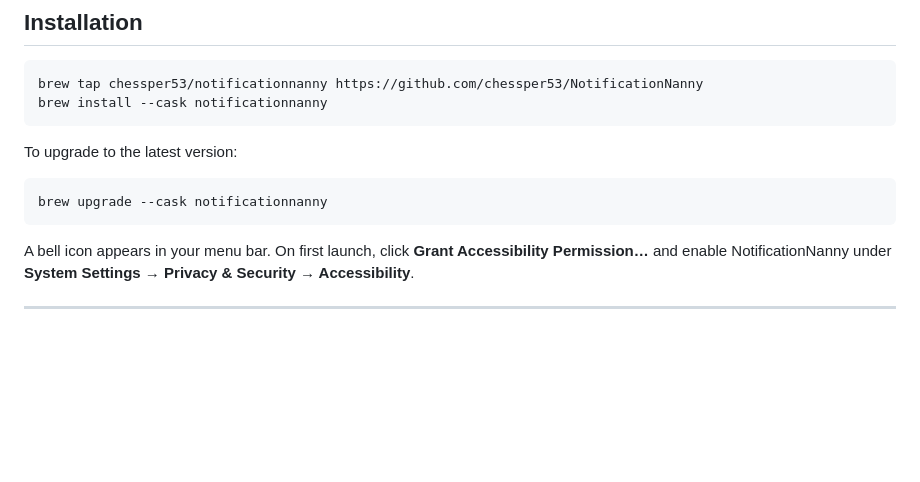
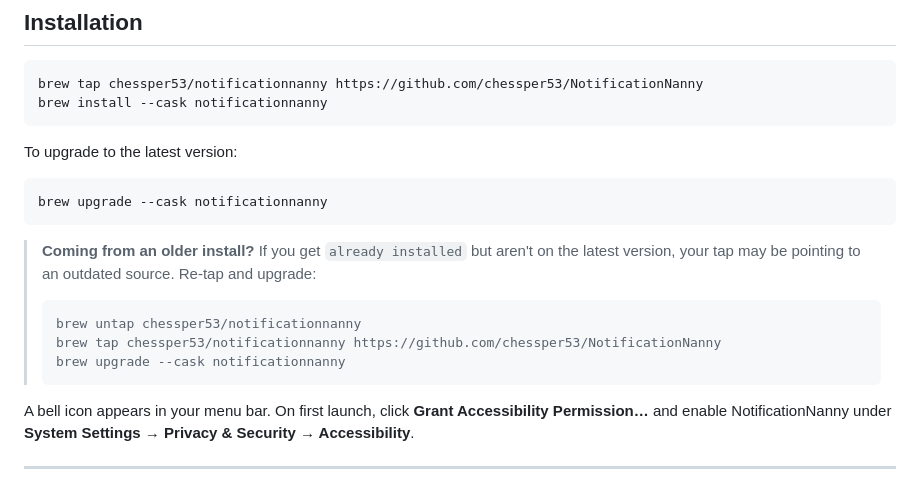
Before and after one commit to chessper53/NotificationNanny, a Markdown page: README.md, the part around the change. Rendered like a GitHub page; blank space fills up the shorter version.

Commit message:
docs: update installation instructions for upgrading from older versions

````diff
--- a/README.md
+++ b/README.md
@@ -24,6 +24,13 @@ To upgrade to the latest version:
 ```sh
 brew upgrade --cask notificationnanny
 ```
+
+> **Coming from an older install?** If you get `already installed` but aren't on the latest version, your tap may be pointing to an outdated source. Re-tap and upgrade:
+> ```sh
+> brew untap chessper53/notificationnanny
+> brew tap chessper53/notificationnanny https://github.com/chessper53/NotificationNanny
+> brew upgrade --cask notificationnanny
+> ```
 
 A bell icon appears in your menu bar. On first launch, click **Grant Accessibility Permission…** and enable NotificationNanny under **System Settings → Privacy & Security → Accessibility**.
 
````
